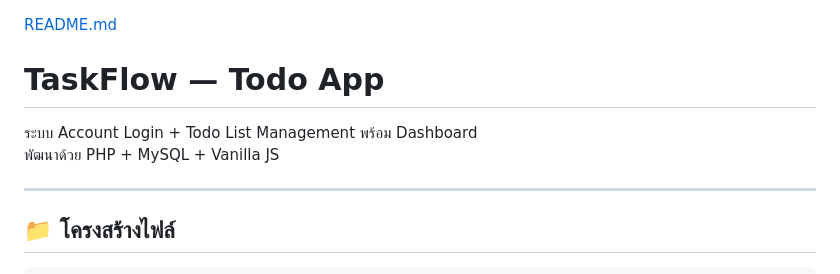
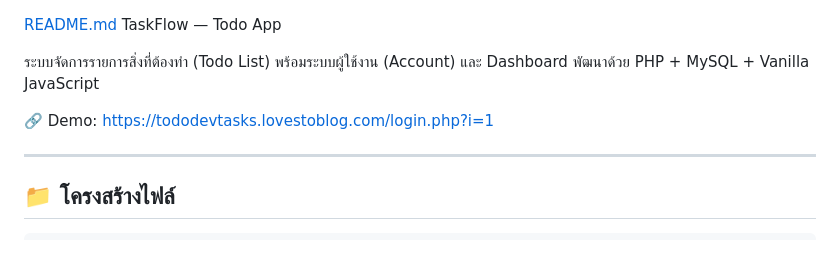
Before and after one commit to micieloqwe-cmd/TODO, a Markdown page: README.md, the part around the change. Rendered like a GitHub page.

```diff
--- a/README.md
+++ b/README.md
@@ -1,8 +1,10 @@
 [README.md](https://github.com/user-attachments/files/26344737/README.md)
-# TaskFlow — Todo App
+TaskFlow — Todo App
 
-ระบบ Account Login + Todo List Management พร้อม Dashboard
-พัฒนาด้วย PHP + MySQL + Vanilla JS
+ระบบจัดการรายการสิ่งที่ต้องทำ (Todo List) พร้อมระบบผู้ใช้งาน (Account) และ Dashboard
+พัฒนาด้วย PHP + MySQL + Vanilla JavaScript
+
+🔗 Demo: https://tododevtasks.lovestoblog.com/login.php?i=1
 
 ---
 
```
